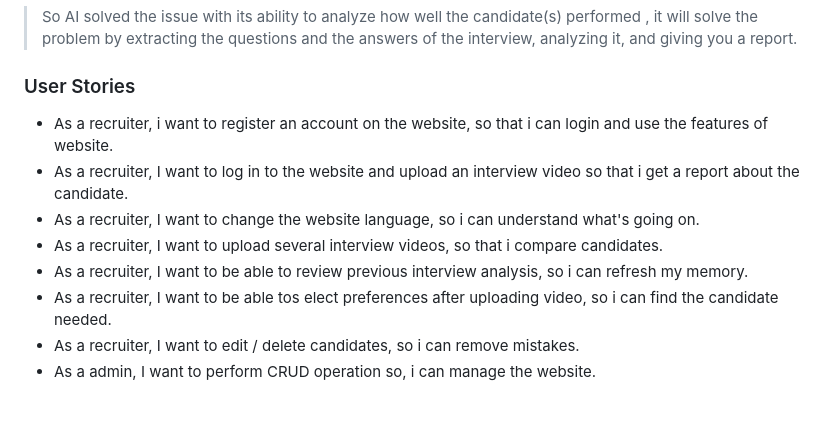
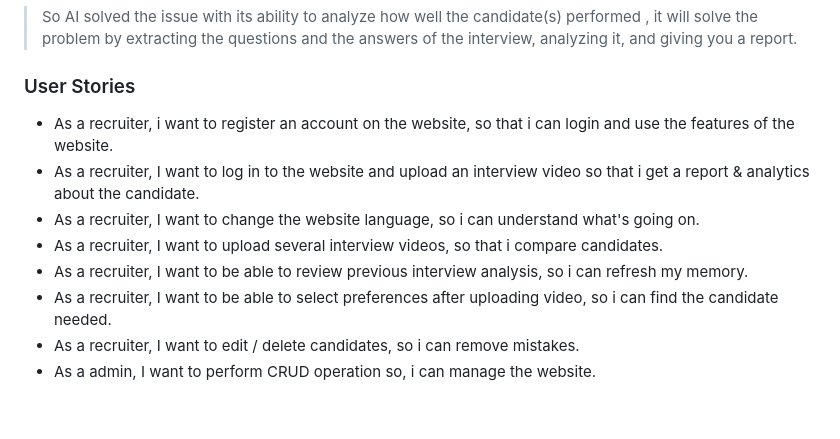
Before and after one commit to CharbelAllawi/Talent-Analyzer, a Markdown page: README.md, the part around the change. Rendered like a GitHub page.

Commit message:
Readme <> Fixed User Stories

```diff
--- a/README.md
+++ b/README.md
@@ -16,12 +16,12 @@
 >So AI solved the issue with its ability to analyze how well the candidate(s) performed , it will solve the problem by extracting the questions and the answers of the interview, analyzing it, and giving you a report.
 
 ### User Stories
-- As a recruiter, i want to register an account on the website, so that i can login and use the features of website.
-- As a recruiter, I want to log in to the website and upload an interview video so that i get a report about the candidate.
+- As a recruiter, i want to register an account on the website, so that i can login and use the features of the website.
+- As a recruiter, I want to log in to the website and upload an interview video so that i get a report & analytics about the candidate.
 - As a recruiter, I want to change the website language, so i can understand what's going on.
 - As a recruiter, I want to upload several interview videos, so that i compare candidates.
 - As a recruiter, I want to be able to review previous interview analysis, so i can refresh my memory.
-- As a recruiter, I want to be able tos elect preferences after uploading video, so i can find the candidate needed.
+- As a recruiter, I want to be able to select preferences after uploading video, so i can find the candidate needed.
 - As a recruiter, I want to edit / delete candidates, so i can remove mistakes.
 - As a admin, I want to perform CRUD operation so, i can manage the website.
 
```
